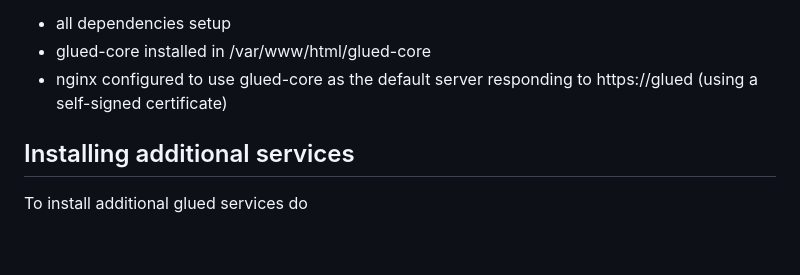
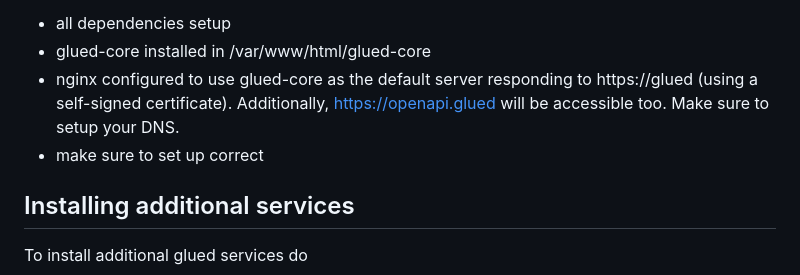
Before and after one commit to vaizard/glued-core, a Markdown page: README.md, the part around the change. GitHub-like rendering; blank space fills up the shorter version.

```diff
--- a/README.md
+++ b/README.md
@@ -96,7 +96,8 @@ modify the script above. What you end with is
 
 - all dependencies setup
 - glued-core installed in /var/www/html/glued-core
-- nginx configured to use glued-core as the default server responding to https://glued (using a self-signed certificate)
+- nginx configured to use glued-core as the default server responding to https://glued (using a self-signed certificate). Additionally, https://openapi.glued will be accessible too. Make sure to setup your DNS.
+- make sure to set up correct
 
 ## Installing additional services
 
```
